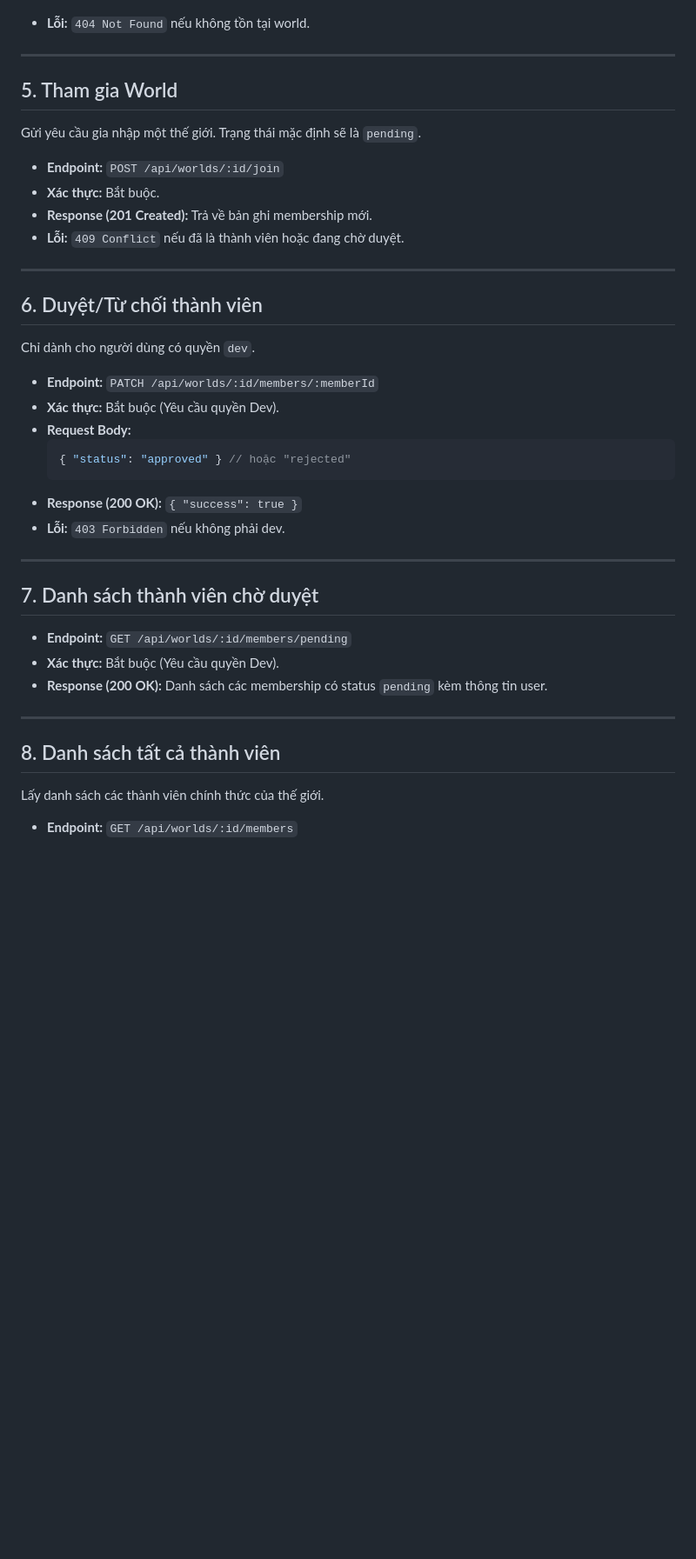
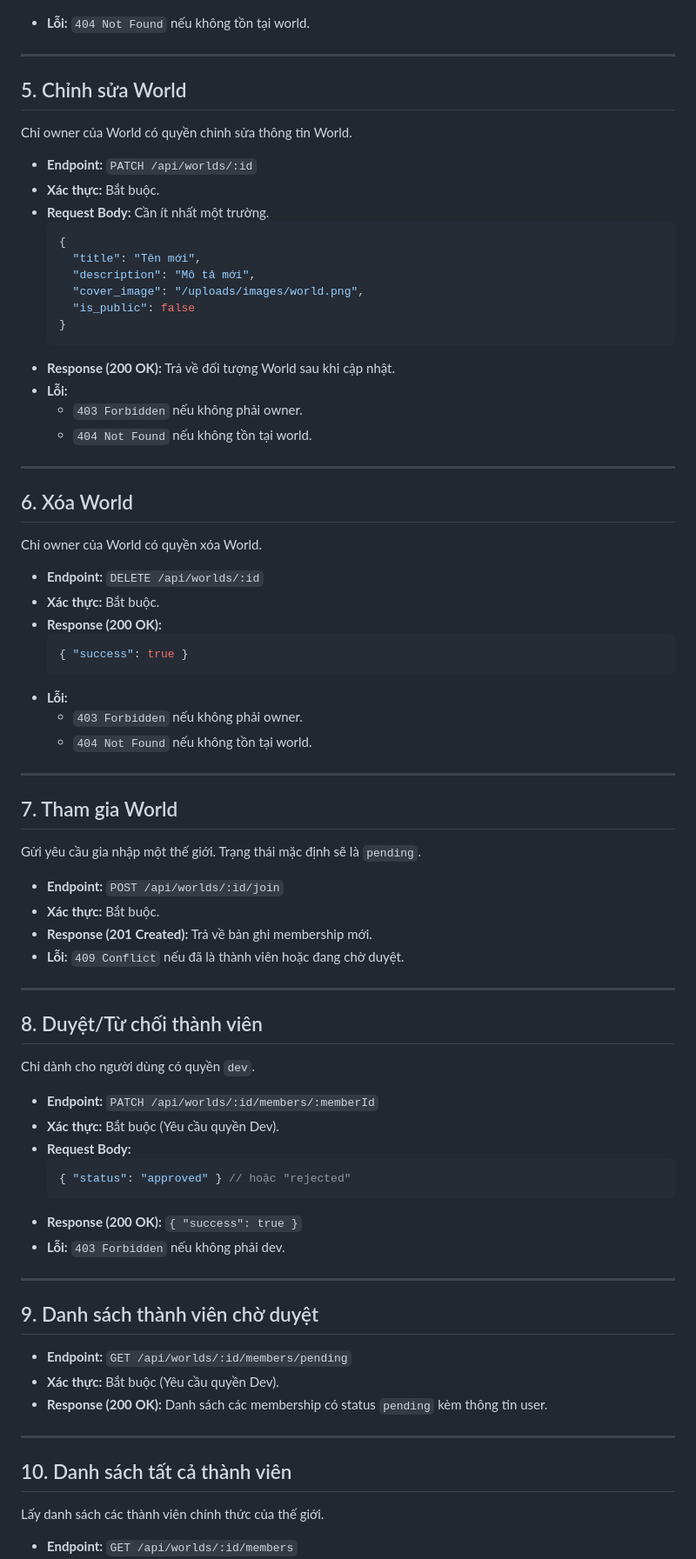
Before and after one commit to hao20167/LACEBO, a Markdown page: docs/API_WORLDS.md, the part around one of its changes. Shown at 87% size. GitHub-like rendering; blank space fills up the shorter version.

Commit message:
docs(worlds): B3.7 document owner-only edit and delete
Update Worlds API documentation for owner_id and owner-only management.
Document PATCH and DELETE /api/worlds/:id request fields, success responses, and authorization/error behavior.

````diff
--- a/docs/API_WORLDS.md
+++ b/docs/API_WORLDS.md
@@ -83,7 +84,43 @@ Lấy danh sách các thế giới mà người dùng hiện tại tham gia ho
 
 ---
 
-## 5. Tham gia World
+## 5. Chỉnh sửa World
+Chỉ owner của World có quyền chỉnh sửa thông tin World.
+
+- **Endpoint:** `PATCH /api/worlds/:id`
+- **Xác thực:** Bắt buộc.
+- **Request Body:** Cần ít nhất một trường.
+  ```json
+  {
+    "title": "Tên mới",
+    "description": "Mô tả mới",
+    "cover_image": "/uploads/images/world.png",
+    "is_public": false
+  }
+  ```
+- **Response (200 OK):** Trả về đối tượng World sau khi cập nhật.
+- **Lỗi:**
+  - `403 Forbidden` nếu không phải owner.
+  - `404 Not Found` nếu không tồn tại world.
+
+---
+
+## 6. Xóa World
+Chỉ owner của World có quyền xóa World.
+
+- **Endpoint:** `DELETE /api/worlds/:id`
+- **Xác thực:** Bắt buộc.
+- **Response (200 OK):**
+  ```json
+  { "success": true }
+  ```
+- **Lỗi:**
+  - `403 Forbidden` nếu không phải owner.
+  - `404 Not Found` nếu không tồn tại world.
+
+---
+
+## 7. Tham gia World
 Gửi yêu cầu gia nhập một thế giới. Trạng thái mặc định sẽ là `pending`.
 
 - **Endpoint:** `POST /api/worlds/:id/join`
@@ -93,7 +130,7 @@ Gửi yêu cầu gia nhập một thế giới. Trạng thái mặc định sẽ
 
 ---
 
-## 6. Duyệt/Từ chối thành viên
+## 8. Duyệt/Từ chối thành viên
 Chỉ dành cho người dùng có quyền `dev`.
 
 - **Endpoint:** `PATCH /api/worlds/:id/members/:memberId`
@@ -107,14 +144,14 @@ Chỉ dành cho người dùng có quyền `dev`.
 
 ---
 
-## 7. Danh sách thành viên chờ duyệt
+## 9. Danh sách thành viên chờ duyệt
 - **Endpoint:** `GET /api/worlds/:id/members/pending`
 - **Xác thực:** Bắt buộc (Yêu cầu quyền Dev).
 - **Response (200 OK):** Danh sách các membership có status `pending` kèm thông tin user.
 
 ---
 
-## 8. Danh sách tất cả thành viên
+## 10. Danh sách tất cả thành viên
 Lấy danh sách các thành viên chính thức của thế giới.
 
 - **Endpoint:** `GET /api/worlds/:id/members`
````
Also changed, not shown: other parts of docs/API_WORLDS.md (+1 -0 lines).
